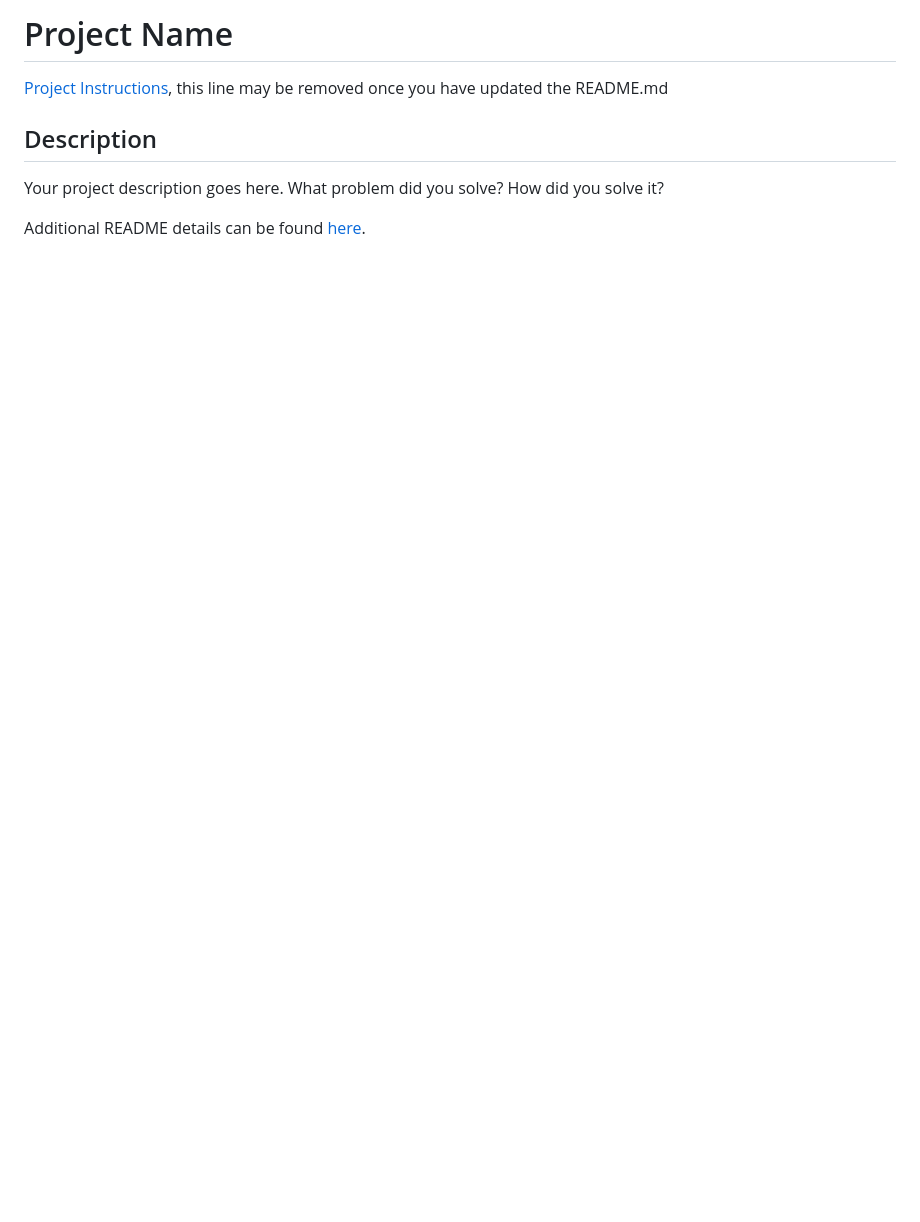
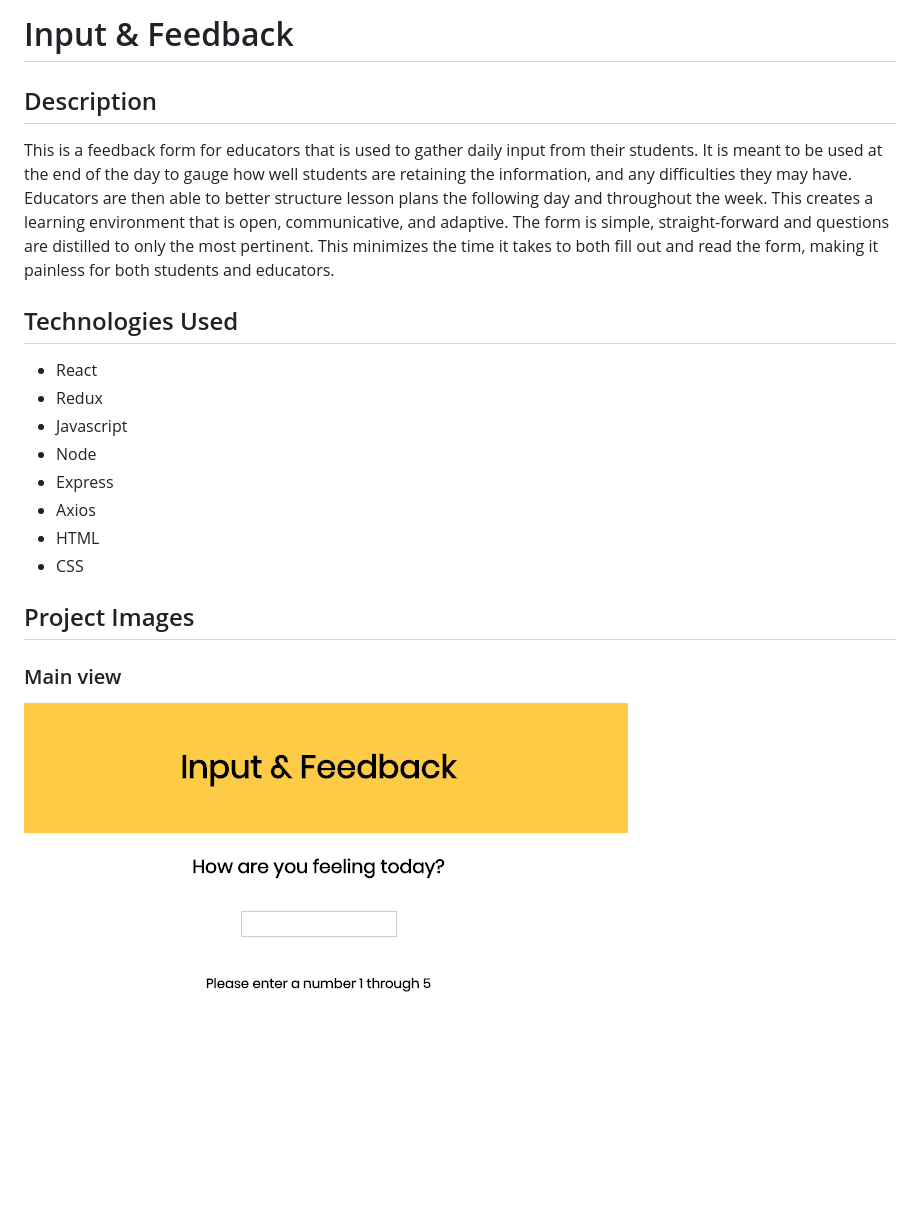
Before and after one commit to brgeen/input-and-feedback, a Markdown page: README.md, the part around the change printed below. Rendered like a GitHub page; pictures changed too: public/images/mainViewInput.jpeg (added); blank space fills up the shorter version.

Commit message:
add readme description, images, and technologies used

```diff
--- a/README.md
+++ b/README.md
@@ -1,9 +1,21 @@
-# Project Name
-
-[Project Instructions](./INSTRUCTIONS.md), this line may be removed once you have updated the README.md
+# Input & Feedback
 
 ## Description
+This is a feedback form for educators that is used to gather daily input from their students. It is meant to be used at the end of the day to gauge how well students are retaining the information, and any difficulties they may have. Educators are then able to better structure lesson plans the following day and throughout the week. This creates a learning environment that is open, communicative, and adaptive. The form is simple, straight-forward and questions are distilled to only the most pertinent. This minimizes the time it takes to both fill out and read the form, making it painless for both students and educators.
 
-Your project description goes here. What problem did you solve? How did you solve it?
+## Technologies Used
 
-Additional README details can be found [here](https://github.com/PrimeAcademy/github-finalization-assignment).
+- React
+- Redux
+- Javascript
+- Node
+- Express
+- Axios
+- HTML
+- CSS
+
+## Project Images
+
+### Main view
+![Alt text](public/images/mainViewInput.jpeg "Project Image")
+
```
Also changed, not shown: other parts of README.md (+15 -0 lines), public/images/mainView.jpeg (added), public/images/reviewView.jpeg (added).
